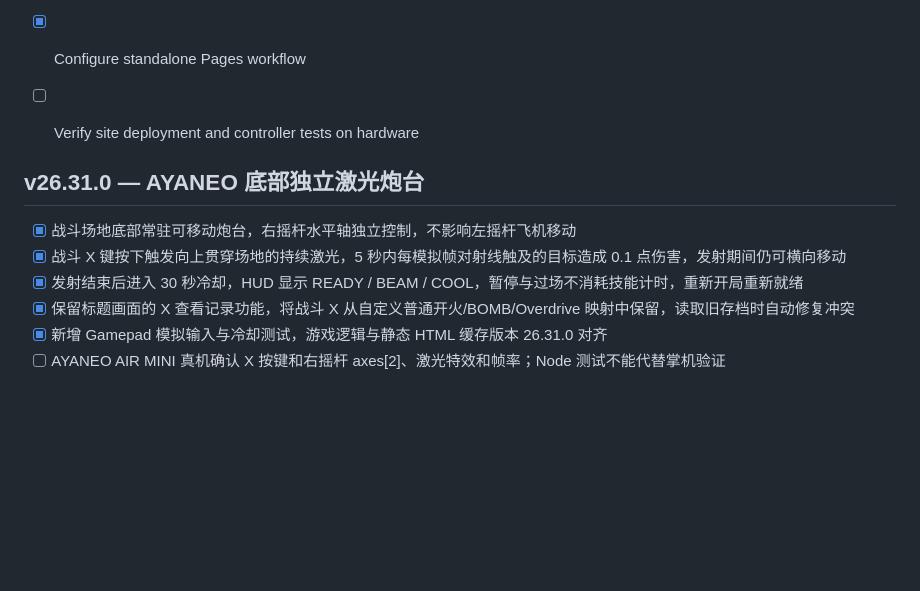
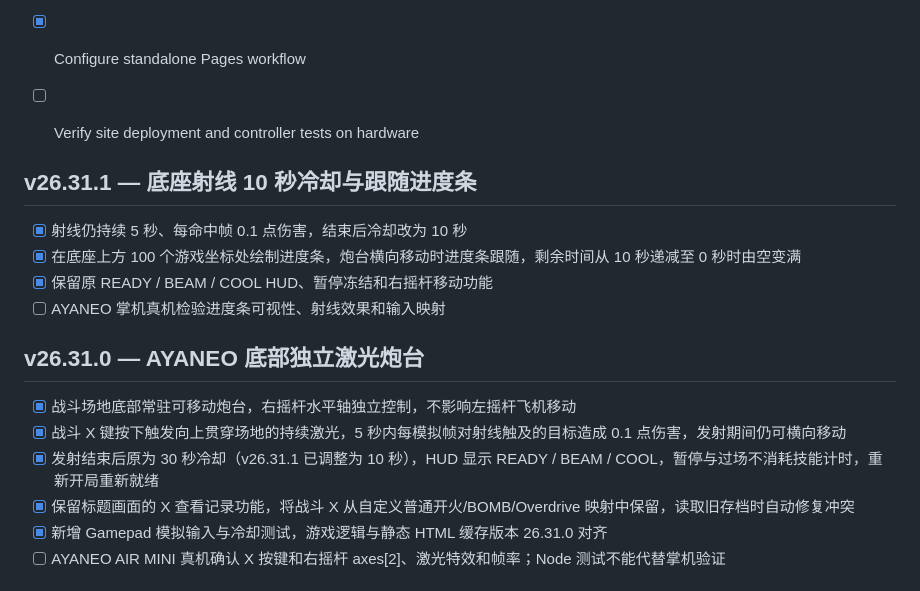
Before and after one commit to rushairer/NeonWings-Pan, a Markdown page: ROADMAP.md, the part around the change. GitHub-like rendering; blank space fills up the shorter version.

Commit message:
chore: document and test floor laser 10s cooldown v26.31.1

```diff
--- a/ROADMAP.md
+++ b/ROADMAP.md
@@ -9,11 +9,18 @@ Independently maintained from NeonWings commit `5ebcb1de1adb288b41a3c5e387f747bc
 
 
 
+## v26.31.1 — 底座射线 10 秒冷却与跟随进度条
+
+- [x] 射线仍持续 5 秒、每命中帧 0.1 点伤害，结束后冷却改为 10 秒
+- [x] 在底座上方 100 个游戏坐标处绘制进度条，炮台横向移动时进度条跟随，剩余时间从 10 秒递减至 0 秒时由空变满
+- [x] 保留原 READY / BEAM / COOL HUD、暂停冻结和右摇杆移动功能
+- [ ] AYANEO 掌机真机检验进度条可视性、射线效果和输入映射
+
 ## v26.31.0 — AYANEO 底部独立激光炮台
 
 - [x] 战斗场地底部常驻可移动炮台，右摇杆水平轴独立控制，不影响左摇杆飞机移动
 - [x] 战斗 X 键按下触发向上贯穿场地的持续激光，5 秒内每模拟帧对射线触及的目标造成 0.1 点伤害，发射期间仍可横向移动
-- [x] 发射结束后进入 30 秒冷却，HUD 显示 READY / BEAM / COOL，暂停与过场不消耗技能计时，重新开局重新就绪
+- [x] 发射结束后原为 30 秒冷却（v26.31.1 已调整为 10 秒），HUD 显示 READY / BEAM / COOL，暂停与过场不消耗技能计时，重新开局重新就绪
 - [x] 保留标题画面的 X 查看记录功能，将战斗 X 从自定义普通开火/BOMB/Overdrive 映射中保留，读取旧存档时自动修复冲突
 - [x] 新增 Gamepad 模拟输入与冷却测试，游戏逻辑与静态 HTML 缓存版本 26.31.0 对齐
 - [ ] AYANEO AIR MINI 真机确认 X 按键和右摇杆 axes[2]、激光特效和帧率；Node 测试不能代替掌机验证
```
